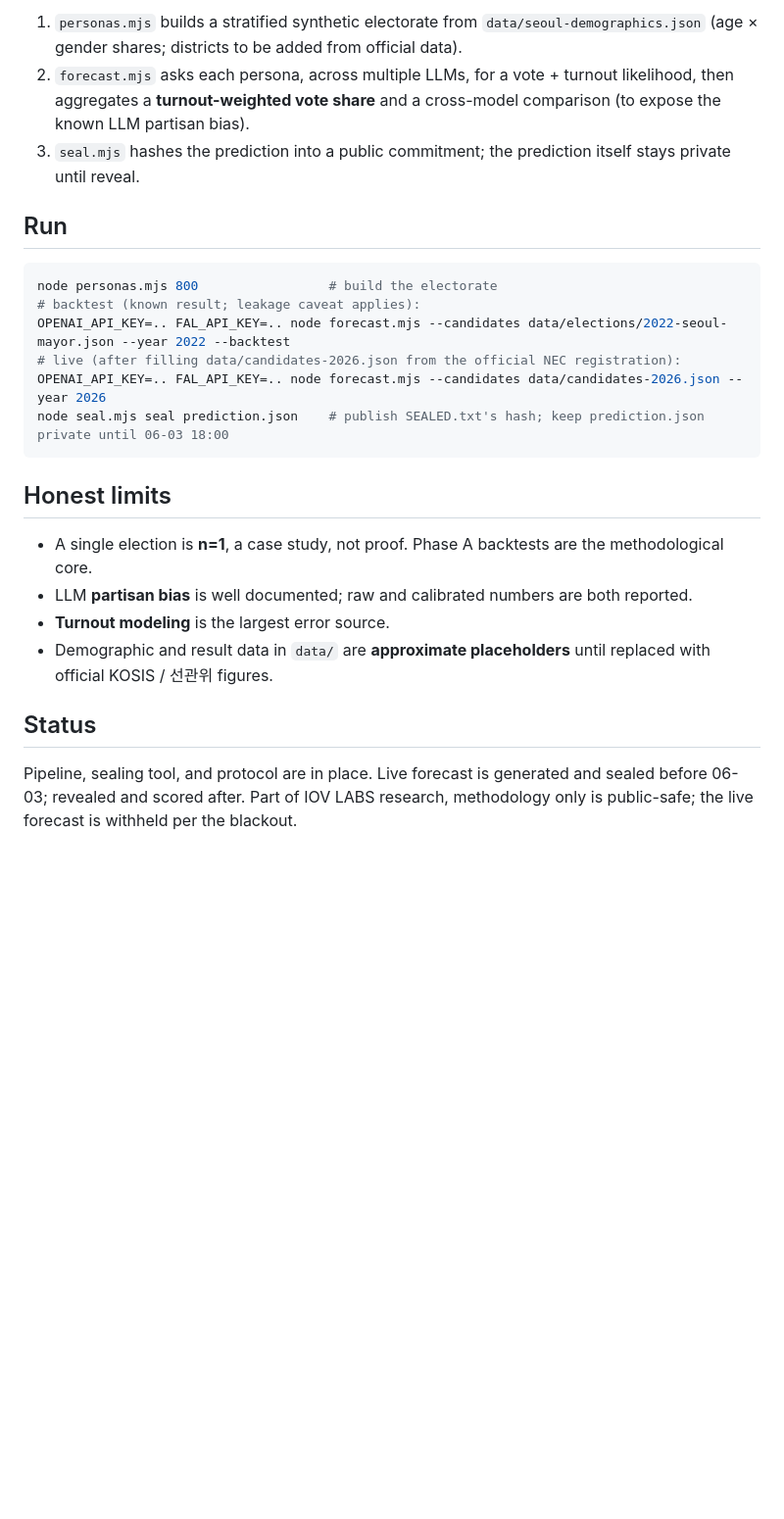
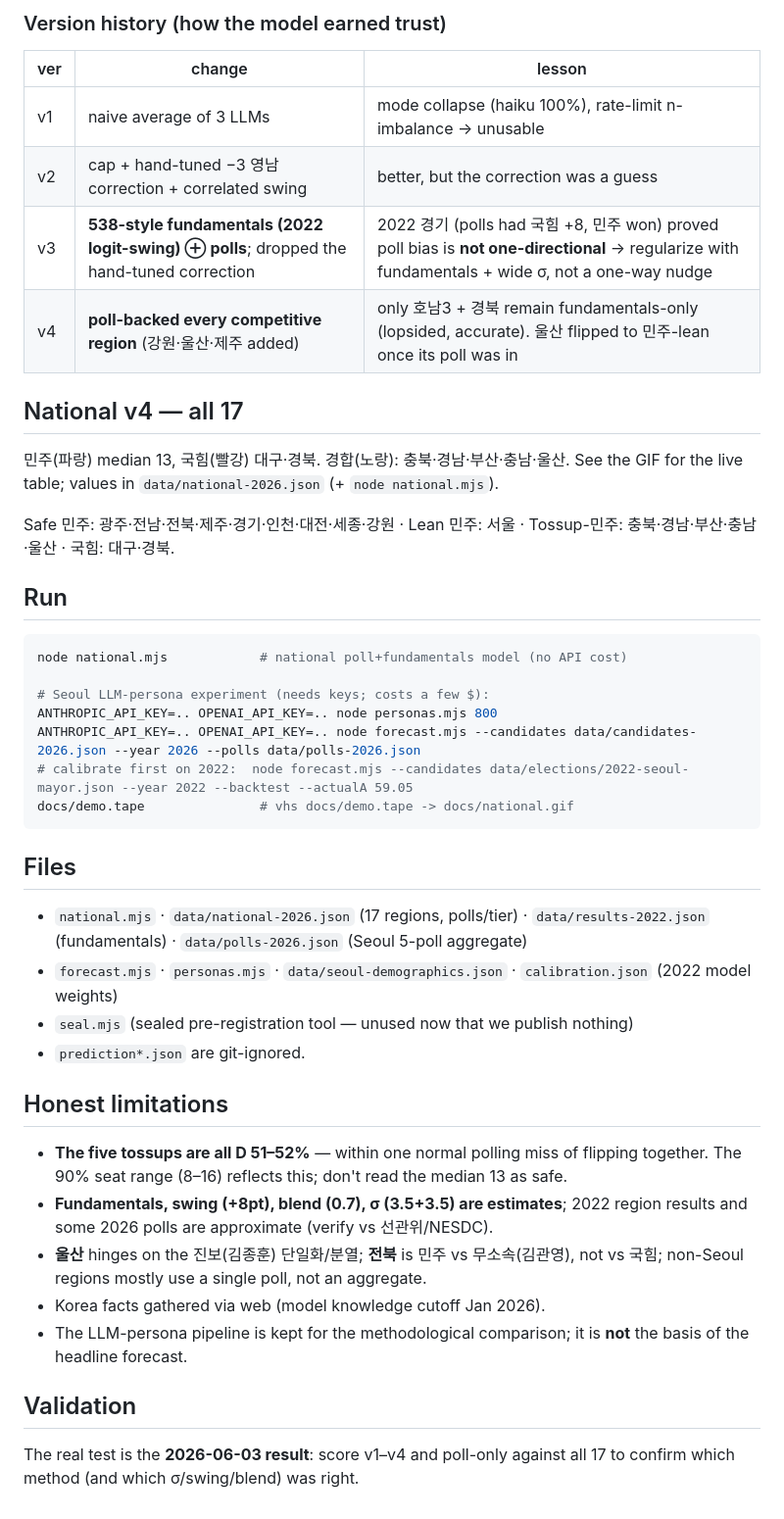
Before and after one commit to hankimis/seoul-2026-forecast, a Markdown page: README.md, the part around the change printed below. Shown: that part at 98% size. GitHub-like rendering; blank space fills up the shorter version.

````diff
--- a/README.md
+++ b/README.md
@@ -22,26 +23,46 @@ One mechanism, two phases:
 
-1. `personas.mjs` builds a stratified synthetic electorate from `data/seoul-demographics.json` (age × gender shares; districts to be added from official data).
-2. `forecast.mjs` asks each persona, across multiple LLMs, for a vote + turnout likelihood, then aggregates a **turnout-weighted vote share** and a cross-model comparison (to expose the known LLM partisan bias).
-3. `seal.mjs` hashes the prediction into a public commitment; the prediction itself stays private until reveal.
+### Version history (how the model earned trust)
+
+| ver | change | lesson |
+|---|---|---|
+| v1 | naive average of 3 LLMs | mode collapse (haiku 100%), rate-limit n-imbalance → unusable |
+| v2 | cap + hand-tuned −3 영남 correction + correlated swing | better, but the correction was a guess |
+| v3 | **538-style fundamentals (2022 logit-swing) ⊕ polls**; dropped the hand-tuned correction | 2022 경기 (polls had 국힘 +8, 민주 won) proved poll bias is **not one-directional** → regularize with fundamentals + wide σ, not a one-way nudge |
+| v4 | **poll-backed every competitive region** (강원·울산·제주 added) | only 호남3 + 경북 remain fundamentals-only (lopsided, accurate). 울산 flipped to 민주-lean once its poll was in |
+
+## National v4 — all 17
+
+민주(파랑) median 13, 국힘(빨강) 대구·경북. 경합(노랑): 충북·경남·부산·충남·울산. See the GIF for the live table; values in `data/national-2026.json` (+ `node national.mjs`).
+
+Safe 민주: 광주·전남·전북·제주·경기·인천·대전·세종·강원 · Lean 민주: 서울 · Tossup-민주: 충북·경남·부산·충남·울산 · 국힘: 대구·경북.
 
 ## Run
 
 ```bash
-node personas.mjs 800                 # build the electorate
-# backtest (known result; leakage caveat applies):
-OPENAI_API_KEY=.. FAL_API_KEY=.. node forecast.mjs --candidates data/elections/2022-seoul-mayor.json --year 2022 --backtest
-# live (after filling data/candidates-2026.json from the official NEC registration):
-OPENAI_API_KEY=.. FAL_API_KEY=.. node forecast.mjs --candidates data/candidates-2026.json --year 2026
-node seal.mjs seal prediction.json    # publish SEALED.txt's hash; keep prediction.json private until 06-03 18:00
+node national.mjs            # national poll+fundamentals model (no API cost)
+
+# Seoul LLM-persona experiment (needs keys; costs a few $):
+ANTHROPIC_API_KEY=.. OPENAI_API_KEY=.. node personas.mjs 800
+ANTHROPIC_API_KEY=.. OPENAI_API_KEY=.. node forecast.mjs --candidates data/candidates-2026.json --year 2026 --polls data/polls-2026.json
+# calibrate first on 2022:  node forecast.mjs --candidates data/elections/2022-seoul-mayor.json --year 2022 --backtest --actualA 59.05
+docs/demo.tape               # vhs docs/demo.tape -> docs/national.gif
 ```
 
-## Honest limits
+## Files
 
-- A single election is **n=1**, a case study, not proof. Phase A backtests are the methodological core.
-- LLM **partisan bias** is well documented; raw and calibrated numbers are both reported.
-- **Turnout modeling** is the largest error source.
-- Demographic and result data in `data/` are **approximate placeholders** until replaced with official KOSIS / 선관위 figures.
+- `national.mjs` · `data/national-2026.json` (17 regions, polls/tier) · `data/results-2022.json` (fundamentals) · `data/polls-2026.json` (Seoul 5-poll aggregate)
+- `forecast.mjs` · `personas.mjs` · `data/seoul-demographics.json` · `calibration.json` (2022 model weights)
+- `seal.mjs` (sealed pre-registration tool — unused now that we publish nothing)
+- `prediction*.json` are git-ignored.
 
-## Status
+## Honest limitations
 
-Pipeline, sealing tool, and protocol are in place. Live forecast is generated and sealed before 06-03; revealed and scored after. Part of IOV LABS research, methodology only is public-safe; the live forecast is withheld per the blackout.
+- **The five tossups are all D 51–52%** — within one normal polling miss of flipping together. The 90% seat range (8–16) reflects this; don't read the median 13 as safe.
+- **Fundamentals, swing (+8pt), blend (0.7), σ (3.5+3.5) are estimates**; 2022 region results and some 2026 polls are approximate (verify vs 선관위/NESDC).
+- **울산** hinges on the 진보(김종훈) 단일화/분열; **전북** is 민주 vs 무소속(김관영), not vs 국힘; non-Seoul regions mostly use a single poll, not an aggregate.
+- Korea facts gathered via web (model knowledge cutoff Jan 2026).
+- The LLM-persona pipeline is kept for the methodological comparison; it is **not** the basis of the headline forecast.
+
+## Validation
+
+The real test is the **2026-06-03 result**: score v1–v4 and poll-only against all 17 to confirm which method (and which σ/swing/blend) was right.
````
Also changed, not shown: other parts of README.md (+14 -13 lines), docs/national.gif (added), 2 other files.
